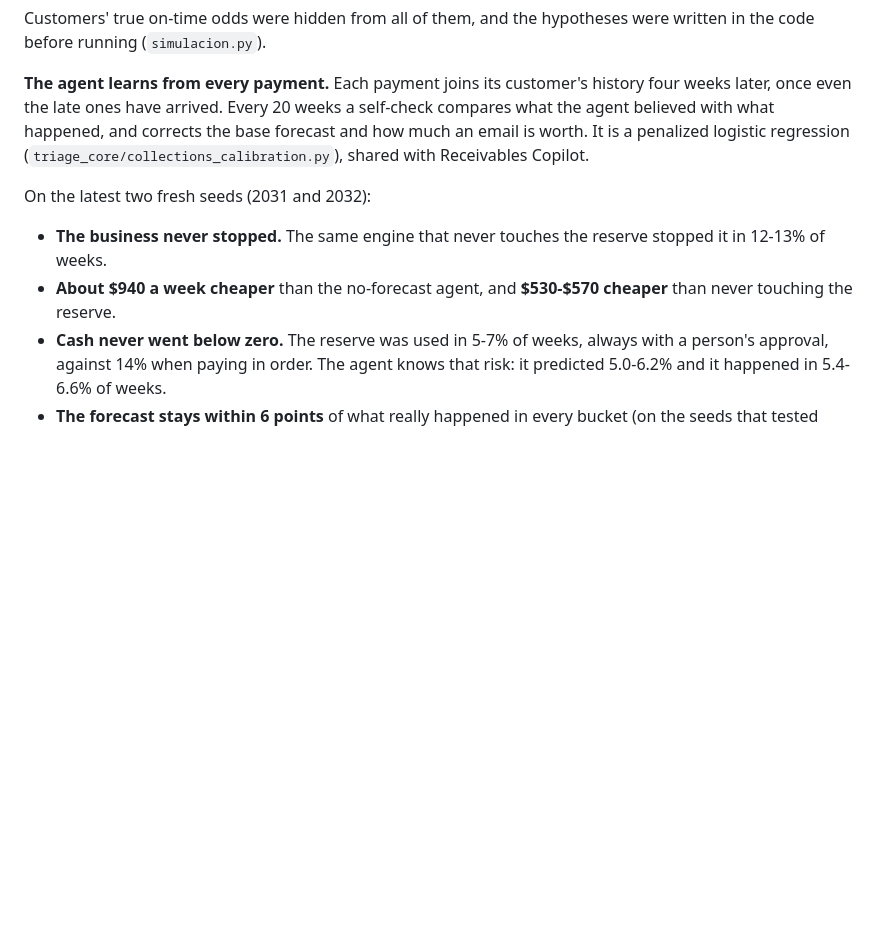
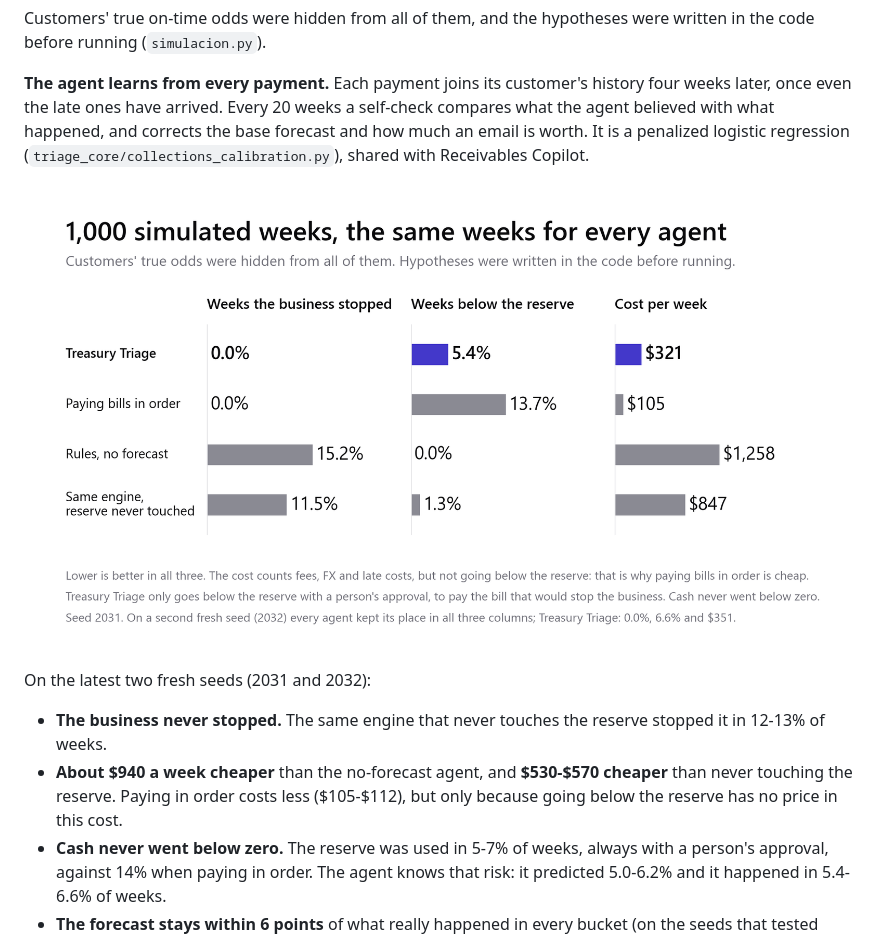
Before and after one commit to alessandrorodriguez881/treasury-triage, a Markdown page: README.md, the part around the change. GitHub-like rendering; pictures changed too: resultados/resumen_1000_semanas.png; blank space fills up the shorter version.

```diff
--- a/README.md
+++ b/README.md
@@ -121,9 +121,11 @@ Customers' true on-time odds were hidden from all of them, and the hypotheses we
 
 **The agent learns from every payment.** Each payment joins its customer's history four weeks later, once even the late ones have arrived. Every 20 weeks a self-check compares what the agent believed with what happened, and corrects the base forecast and how much an email is worth. It is a penalized logistic regression (`triage_core/collections_calibration.py`), shared with Receivables Copilot.
 
+![Weeks the business stopped, weeks below the reserve and cost per week: Treasury Triage and the same three simpler agents in every column](resultados/resumen_1000_semanas.png)
+
 On the latest two fresh seeds (2031 and 2032):
 - **The business never stopped.** The same engine that never touches the reserve stopped it in 12-13% of weeks.
-- **About $940 a week cheaper** than the no-forecast agent, and **$530-$570 cheaper** than never touching the reserve.
+- **About $940 a week cheaper** than the no-forecast agent, and **$530-$570 cheaper** than never touching the reserve. Paying in order costs less ($105-$112), but only because going below the reserve has no price in this cost.
 - **Cash never went below zero.** The reserve was used in 5-7% of weeks, always with a person's approval, against 14% when paying in order. The agent knows that risk: it predicted 5.0-6.2% and it happened in 5.4-6.6% of weeks.
 - **The forecast stays within 6 points** of what really happened in every bucket (on the seeds that tested learning: it was 11 points off without learning, and it closes 56-80% of the gap to a forecast that knew the hidden truth).
 - With "worse than usual" approvals, it **asks a person for FX in 1 week in 4 or 5**, and those weeks really are riskier: 63-74% have a late payment, against 47-48% of the others.
```
Also changed, not shown: 1 other file.
